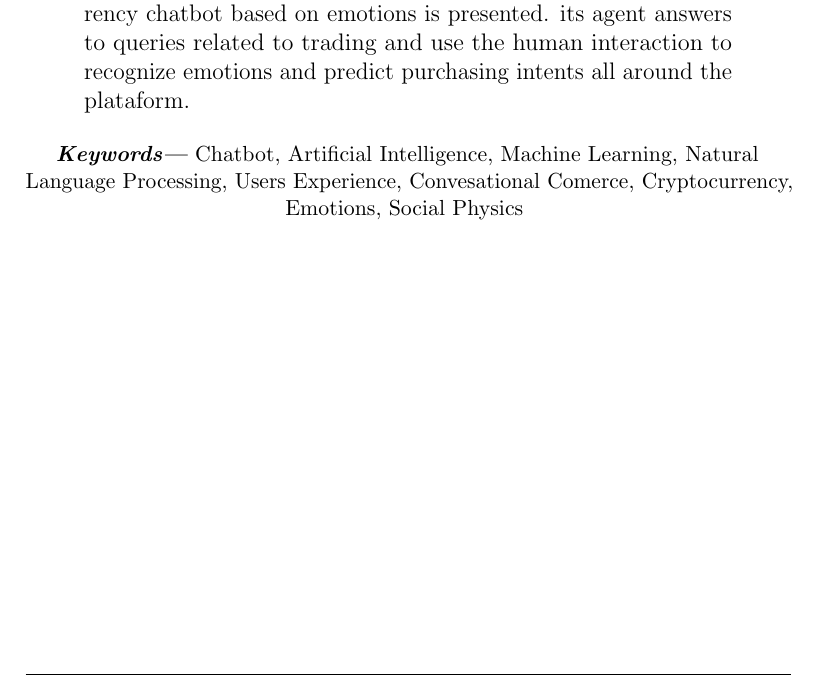
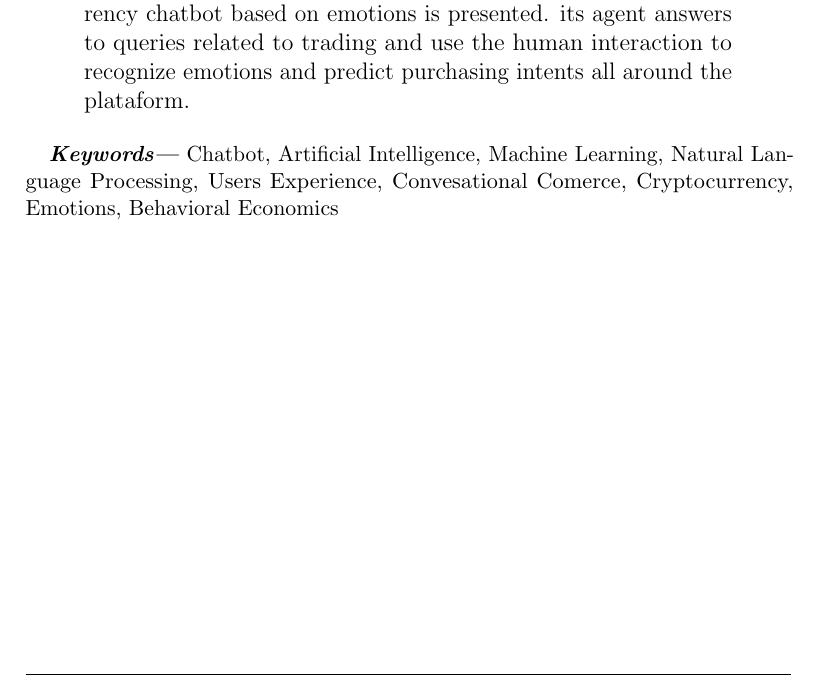
Before and after one commit to xoalecp/IntelligentWallet_paper, a LaTeX paper (main.tex): part of page 2 of 27, cut so that both start at the same text. Compiled offline with pdfLaTeX.

Commit message:
reeplace Physisc analysis for behavioral economics

```diff
--- a/main.tex
+++ b/main.tex
@@ -124,7 +127,7 @@ In this paper Intelligent Wallet™ and its design for a cryptocurrency chatbot
 
 \end{abstract}
 
-\keywords{Chatbot, Artificial Intelligence, Machine Learning, Natural Language Processing, Users Experience, Convesational Comerce, Cryptocurrency, Emotions, Social Physics}
+\keywords{Chatbot, Artificial Intelligence, Machine Learning, Natural Language Processing, Users Experience, Convesational Comerce, Cryptocurrency, Emotions, Behavioral Economics}
 
 \newpage
 \tableofcontents
```
Also changed, not shown: main.pdf, main.tex (5 more changed lines), 2 other files.
